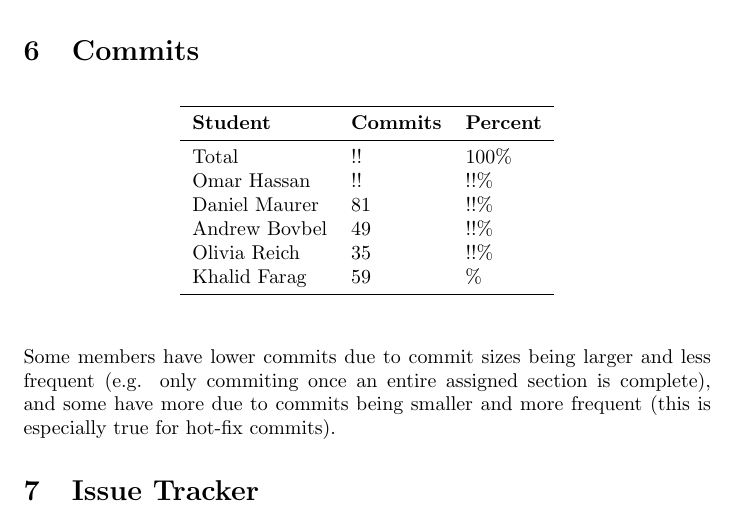
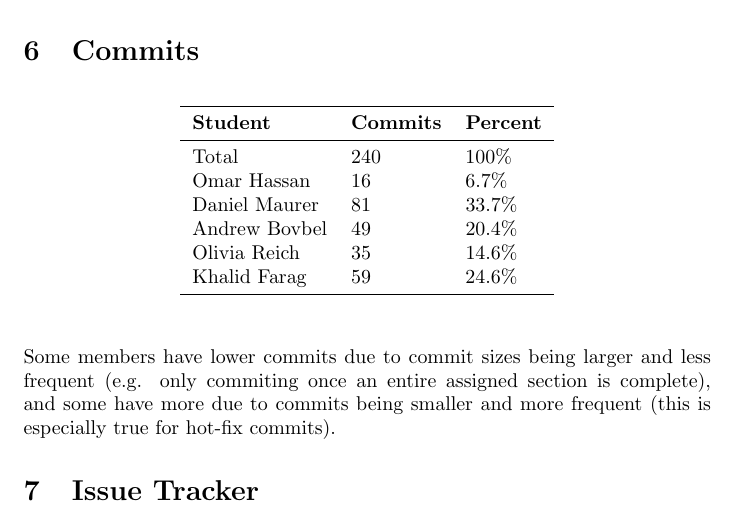
Before and after one commit to OmarHassanAdelhamid/Five-of-a-Kind-capstone-project-, a LaTeX document (docs/projMngmnt/POC_Team_Contrib.tex): part of page 3 of 4, cut so that both start at the same text. Compiled offline with pdfLaTeX.

Commit message:
add omar's commits + message about other sections

```diff
--- a/docs/projMngmnt/POC_Team_Contrib.tex
+++ b/docs/projMngmnt/POC_Team_Contrib.tex
@@ -149,12 +152,12 @@ percentage of the total commits made by each team member.}
 \toprule
 \textbf{Student} & \textbf{Commits} & \textbf{Percent}\\
 \midrule
-Total & !! & 100\% \\
-Omar Hassan & !! & !!\%\\ %omar please count your commits, git is not tracking them properly for some reason
-Daniel Maurer & 81 & !!\%\\
-Andrew Bovbel & 49 & !!\%\\
-Olivia Reich & 35 & !!\%\\
-Khalid Farag & 59 & \%\\
+Total & 240 & 100\% \\
+Omar Hassan & 16 & 6.7\%\\
+Daniel Maurer & 81 & 33.7\%\\
+Andrew Bovbel & 49 & 20.4\%\\
+Olivia Reich & 35 & 14.6\%\\
+Khalid Farag & 59 & 24.6\%\\
 \bottomrule
 \end{tabular}
 \end{table}
```
Also changed, not shown: docs/projMngmnt/POC_Team_Contrib.pdf, docs/projMngmnt/POC_Team_Contrib.tex (6 more changed lines).
